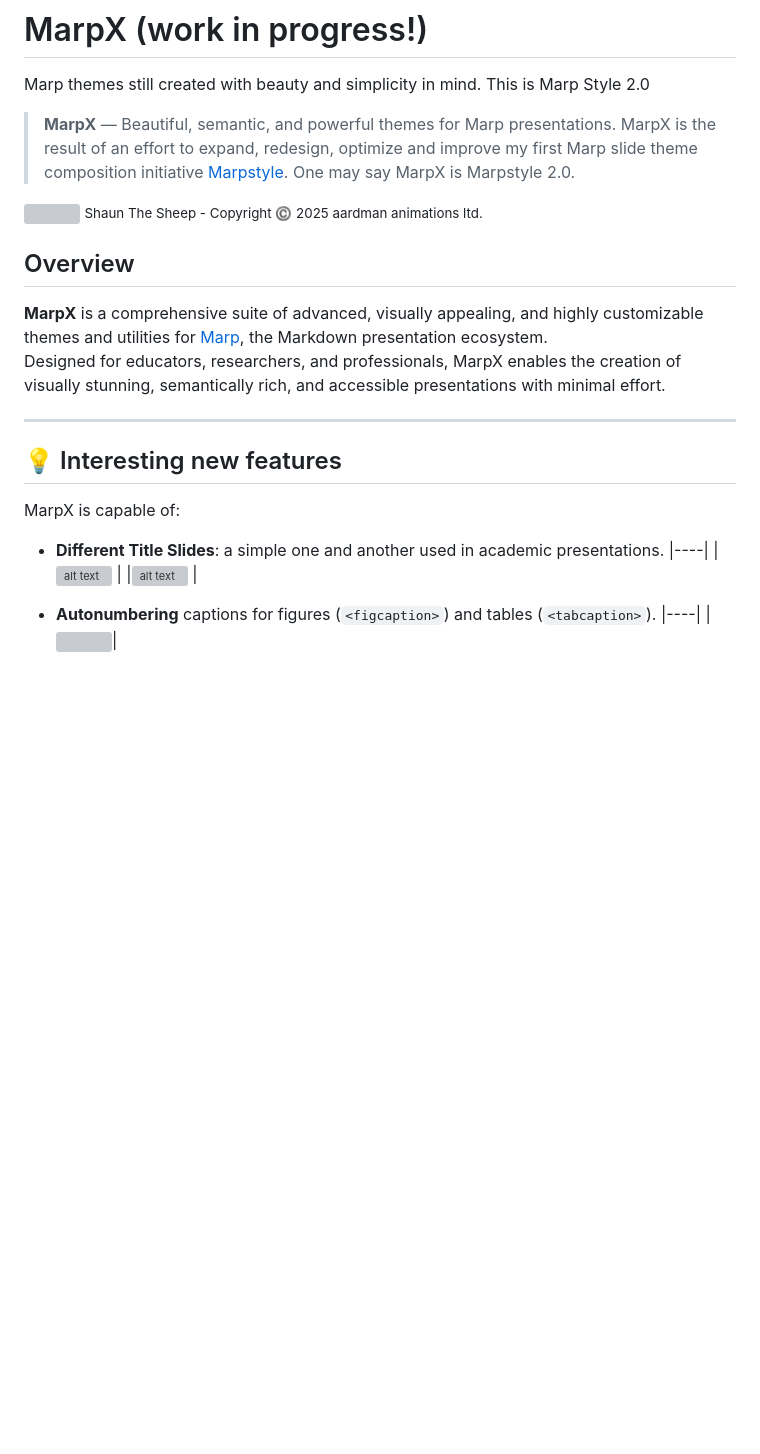
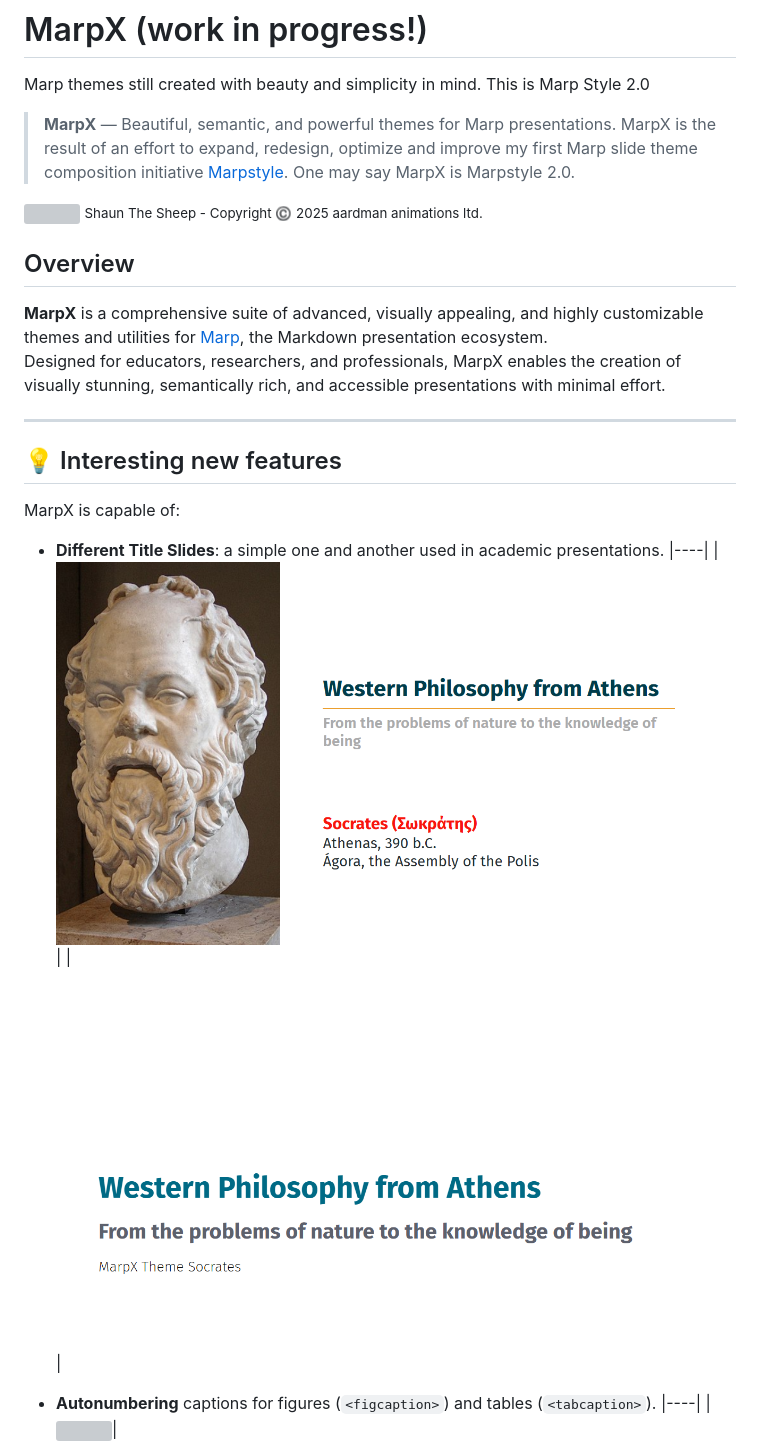
Before and after one commit to cunhapaulo/MarpX, a Markdown page: README.md, the part around one of its changes. Drawn GitHub-style; pictures changed too: assets/images/thinkers/socrates.png (added), assets/images/thinkers/socrates2.png (added); blank space fills up the shorter version; grey boxes are pictures that could not be loaded.

```diff
--- a/README.md
+++ b/README.md
@@ -22,8 +22,8 @@ MarpX is capable of:
 
 - **Different Title Slides**: a simple one and another used in academic presentations.
   |----|
-  |![alt text](examples/template.png)  |
-  |![alt text](examples/template2.png) |
+  |![alt text](./assets/images/thinkers/socrates.png)  |
+  |![alt text](./assets/images/thinkers/socrates2.png)  |
 
 
 - **Autonumbering** captions for figures (`<figcaption>`) and tables (`<tabcaption>`).
```
Also changed, not shown: other parts of README.md (+1 -1 lines).
